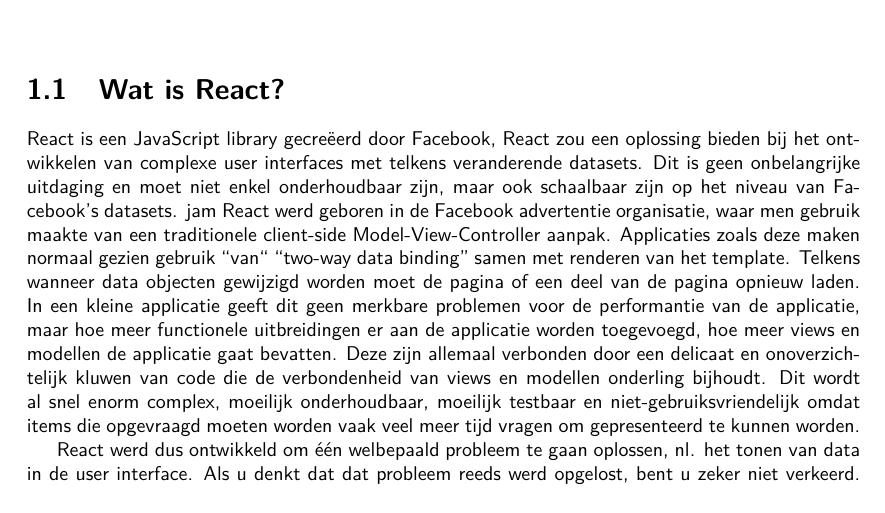
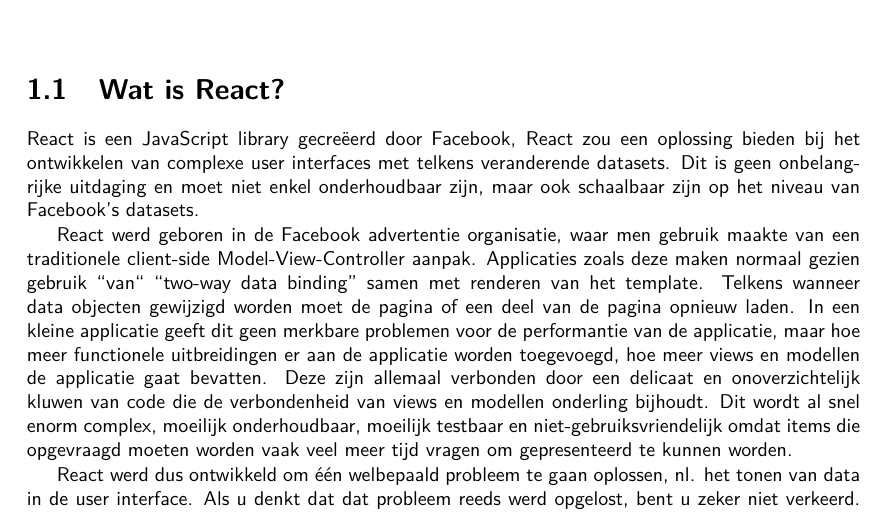
Before and after one commit to MDhondtRD/Steven, a LaTeX document (Bachelorproef.tex, which reads react.tex): part of page 11 of 24, cut so that both start at the same text. Compiled offline with pdfLaTeX; a LaTeX package or settings file that is missing is left out.

Commit message:
Terug gezet

```diff
--- a/react.tex
+++ b/react.tex
@@ -3,7 +3,7 @@
 \section{Wat is React?}\label{sec:what}
 
 	React is een JavaScript library gecreëerd door Facebook, React zou een oplossing bieden bij het ontwikkelen van complexe user interfaces met telkens veranderende datasets. Dit is geen onbelangrijke uitdaging en moet niet enkel onderhoudbaar zijn, maar ook schaalbaar zijn op het niveau van Facebook’s datasets.
-	jam
+
 	React werd geboren in de Facebook advertentie organisatie, waar men gebruik maakte van een traditionele client-side Model-View-Controller aanpak. Applicaties zoals deze maken normaal gezien gebruik ``van`` ``two-way data binding'' samen met renderen van het template. Telkens wanneer data objecten gewijzigd worden moet de pagina of een deel van de pagina opnieuw laden. In een kleine applicatie geeft dit geen merkbare problemen voor de performantie van de applicatie, maar hoe meer functionele uitbreidingen er aan de applicatie worden toegevoegd, hoe meer views en modellen de applicatie gaat bevatten. Deze zijn allemaal verbonden door een delicaat en onoverzichtelijk kluwen van code die de verbondenheid van views en modellen onderling bijhoudt. Dit wordt al snel enorm complex, moeilijk onderhoudbaar, moeilijk testbaar en niet-gebruiksvriendelijk omdat items die opgevraagd moeten worden vaak veel meer tijd vragen om gepresenteerd te kunnen worden.
 
 	React werd dus ontwikkeld om één welbepaald probleem te gaan oplossen, nl. het tonen van data in de user interface. Als u denkt dat dat probleem reeds werd opgelost, bent u zeker niet verkeerd. Het verschil is dat React werd gecreëerd om grote schaalbare user interfaces, zoals Facebook en Instagram, met veel data die continu wijzigt te gaan behandelen. Dit soort interfaces kan gecreëerd worden en de data behandeling kan gebeuren via verschillende andere tools los van React, maar zorgen voor een hoop code en dus ook veel werk om te onderhouden en up-to-date te houden. Deze manier van werken werd reeds door Facebook zelf gebruikt want Facebook werd in 2004 al gemaakt, 9 jaar voor React werd uitgebracht. React zorgt met andere woorden eerder voor een korte, overzichtelijke en onderhoudbare manier van werken.
```
